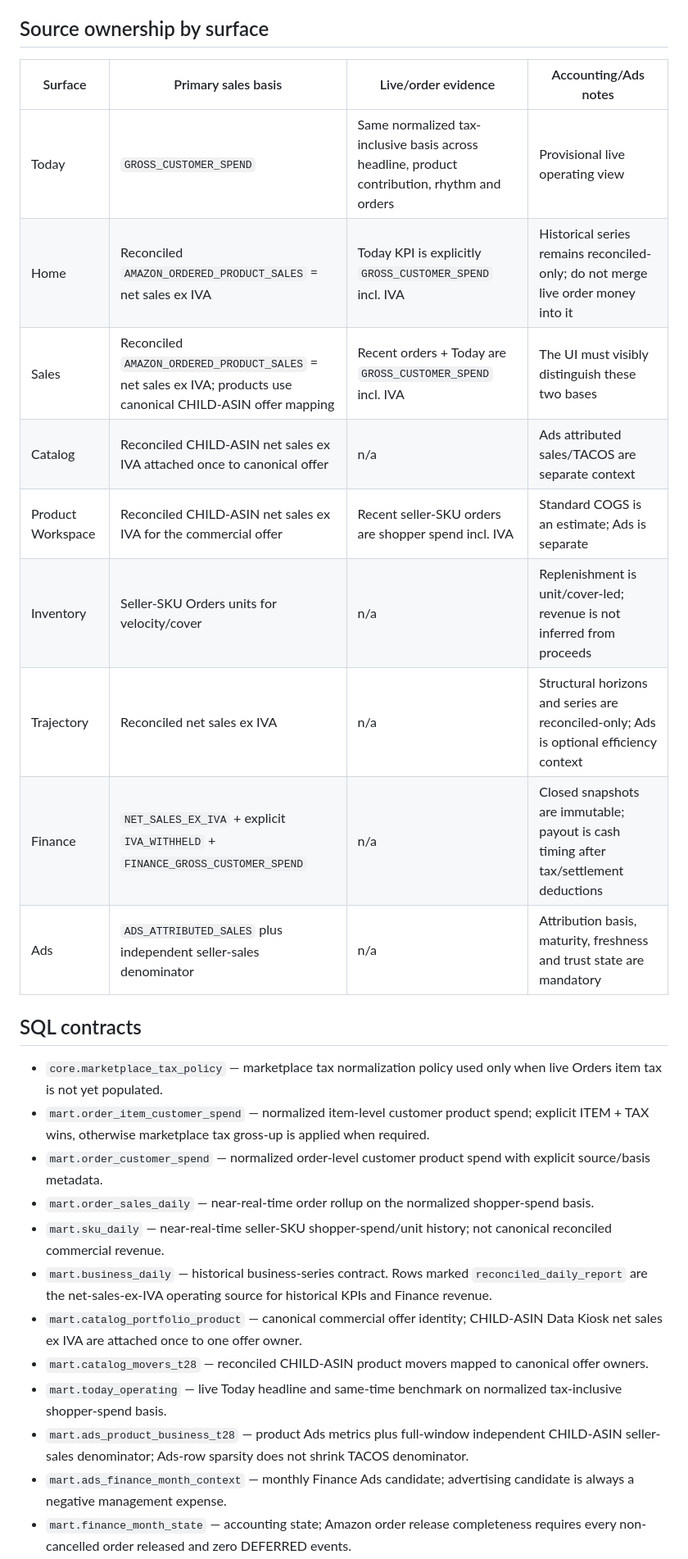
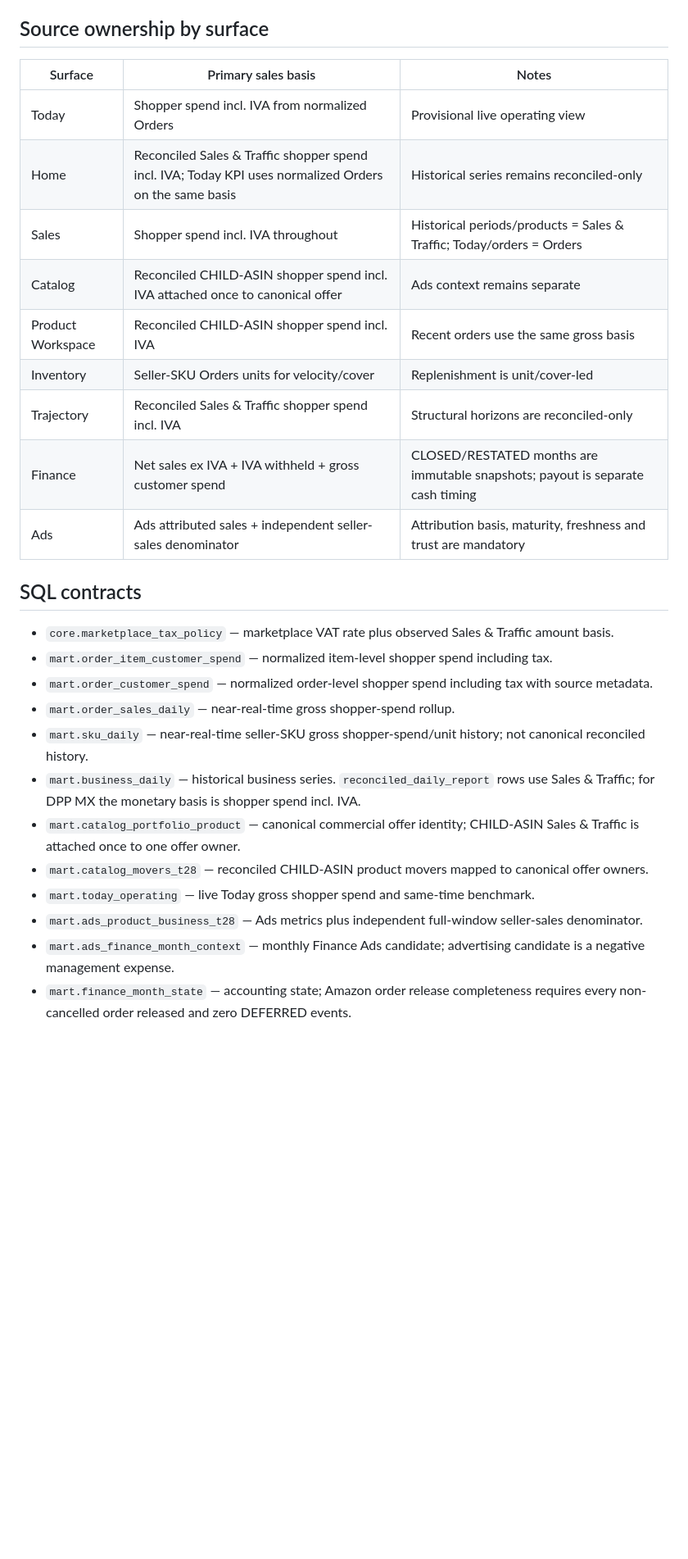
Before and after one commit to PacoCotera/dpp-analytics, a Markdown page: docs/metric-basis.md, the part around one of its changes. Shown at 82% size. GitHub-like rendering; blank space fills up the shorter version.

Commit message:
Correct canonical monetary basis from production evidence

```diff
--- a/docs/metric-basis.md
+++ b/docs/metric-basis.md
@@ -76,29 +99,29 @@ Until settlement fee classification is validated, DPP Analytics must **not** exp
 
 ## Source ownership by surface
 
-| Surface | Primary sales basis | Live/order evidence | Accounting/Ads notes |
-| --- | --- | --- | --- |
-| Today | `GROSS_CUSTOMER_SPEND` | Same normalized tax-inclusive basis across headline, product contribution, rhythm and orders | Provisional live operating view |
-| Home | Reconciled `AMAZON_ORDERED_PRODUCT_SALES` = net sales ex IVA | Today KPI is explicitly `GROSS_CUSTOMER_SPEND` incl. IVA | Historical series remains reconciled-only; do not merge live order money into it |
-| Sales | Reconciled `AMAZON_ORDERED_PRODUCT_SALES` = net sales ex IVA; products use canonical CHILD-ASIN offer mapping | Recent orders + Today are `GROSS_CUSTOMER_SPEND` incl. IVA | The UI must visibly distinguish these two bases |
-| Catalog | Reconciled CHILD-ASIN net sales ex IVA attached once to canonical offer | n/a | Ads attributed sales/TACOS are separate context |
-| Product Workspace | Reconciled CHILD-ASIN net sales ex IVA for the commercial offer | Recent seller-SKU orders are shopper spend incl. IVA | Standard COGS is an estimate; Ads is separate |
-| Inventory | Seller-SKU Orders units for velocity/cover | n/a | Replenishment is unit/cover-led; revenue is not inferred from proceeds |
-| Trajectory | Reconciled net sales ex IVA | n/a | Structural horizons and series are reconciled-only; Ads is optional efficiency context |
-| Finance | `NET_SALES_EX_IVA` + explicit `IVA_WITHHELD` + `FINANCE_GROSS_CUSTOMER_SPEND` | n/a | Closed snapshots are immutable; payout is cash timing after tax/settlement deductions |
-| Ads | `ADS_ATTRIBUTED_SALES` plus independent seller-sales denominator | n/a | Attribution basis, maturity, freshness and trust state are mandatory |
+| Surface | Primary sales basis | Notes |
+| --- | --- | --- |
+| Today | Shopper spend incl. IVA from normalized Orders | Provisional live operating view |
+| Home | Reconciled Sales & Traffic shopper spend incl. IVA; Today KPI uses normalized Orders on the same basis | Historical series remains reconciled-only |
+| Sales | Shopper spend incl. IVA throughout | Historical periods/products = Sales & Traffic; Today/orders = Orders |
+| Catalog | Reconciled CHILD-ASIN shopper spend incl. IVA attached once to canonical offer | Ads context remains separate |
+| Product Workspace | Reconciled CHILD-ASIN shopper spend incl. IVA | Recent orders use the same gross basis |
+| Inventory | Seller-SKU Orders units for velocity/cover | Replenishment is unit/cover-led |
+| Trajectory | Reconciled Sales & Traffic shopper spend incl. IVA | Structural horizons are reconciled-only |
+| Finance | Net sales ex IVA + IVA withheld + gross customer spend | CLOSED/RESTATED months are immutable snapshots; payout is separate cash timing |
+| Ads | Ads attributed sales + independent seller-sales denominator | Attribution basis, maturity, freshness and trust are mandatory |
 
 ## SQL contracts
 
-- `core.marketplace_tax_policy` — marketplace tax normalization policy used only when live Orders item tax is not yet populated.
-- `mart.order_item_customer_spend` — normalized item-level customer product spend; explicit ITEM + TAX wins, otherwise marketplace tax gross-up is applied when required.
-- `mart.order_customer_spend` — normalized order-level customer product spend with explicit source/basis metadata.
-- `mart.order_sales_daily` — near-real-time order rollup on the normalized shopper-spend basis.
-- `mart.sku_daily` — near-real-time seller-SKU shopper-spend/unit history; not canonical reconciled commercial revenue.
-- `mart.business_daily` — historical business-series contract. Rows marked `reconciled_daily_report` are the net-sales-ex-IVA operating source for historical KPIs and Finance revenue.
-- `mart.catalog_portfolio_product` — canonical commercial offer identity; CHILD-ASIN Data Kiosk net sales ex IVA are attached once to one offer owner.
+- `core.marketplace_tax_policy` — marketplace VAT rate plus observed Sales & Traffic amount basis.
+- `mart.order_item_customer_spend` — normalized item-level shopper spend including tax.
+- `mart.order_customer_spend` — normalized order-level shopper spend including tax with source metadata.
+- `mart.order_sales_daily` — near-real-time gross shopper-spend rollup.
+- `mart.sku_daily` — near-real-time seller-SKU gross shopper-spend/unit history; not canonical reconciled history.
+- `mart.business_daily` — historical business series. `reconciled_daily_report` rows use Sales & Traffic; for DPP MX the monetary basis is shopper spend incl. IVA.
+- `mart.catalog_portfolio_product` — canonical commercial offer identity; CHILD-ASIN Sales & Traffic is attached once to one offer owner.
 - `mart.catalog_movers_t28` — reconciled CHILD-ASIN product movers mapped to canonical offer owners.
-- `mart.today_operating` — live Today headline and same-time benchmark on normalized tax-inclusive shopper-spend basis.
-- `mart.ads_product_business_t28` — product Ads metrics plus full-window independent CHILD-ASIN seller-sales denominator; Ads-row sparsity does not shrink TACOS denominator.
-- `mart.ads_finance_month_context` — monthly Finance Ads candidate; advertising candidate is always a negative management expense.
+- `mart.today_operating` — live Today gross shopper spend and same-time benchmark.
+- `mart.ads_product_business_t28` — Ads metrics plus independent full-window seller-sales denominator.
+- `mart.ads_finance_month_context` — monthly Finance Ads candidate; advertising candidate is a negative management expense.
 - `mart.finance_month_state` — accounting state; Amazon order release completeness requires every non-cancelled order released and zero DEFERRED events.
```
Also changed, not shown: other parts of docs/metric-basis.md (+53 -30 lines).
